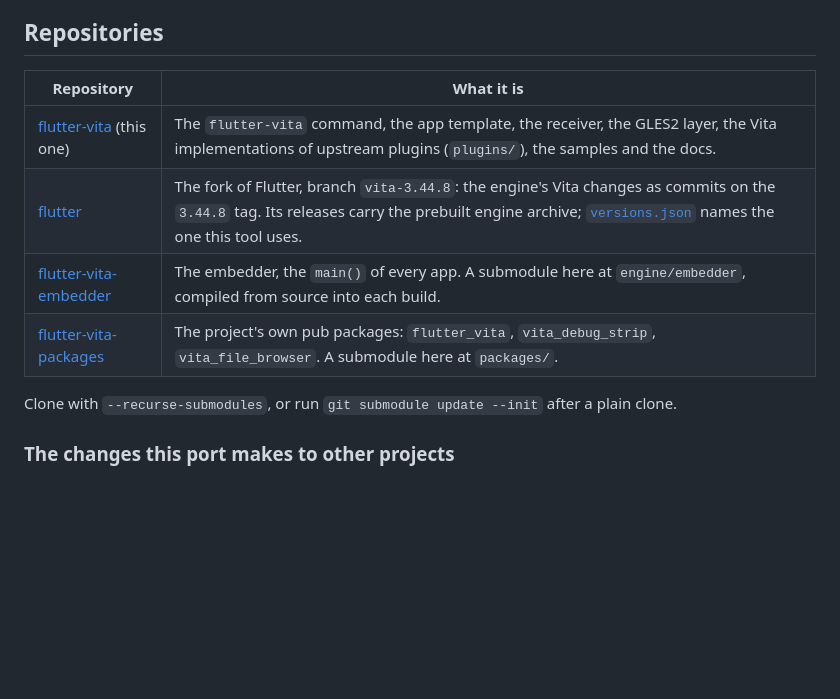
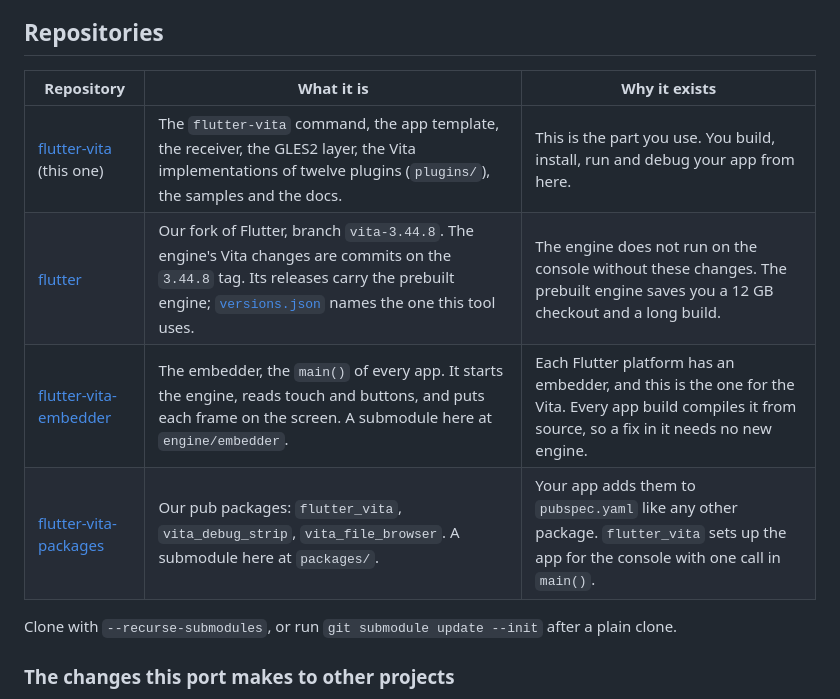
Before and after one commit to flutter-vita/flutter-vita, a Markdown page: README.md, the part around one of its changes. Rendered like a GitHub page; blank space fills up the shorter version.

```diff
--- a/README.md
+++ b/README.md
@@ -65,12 +112,12 @@ See [Commands](docs/commands.md) for the full list, and
 
 ## Repositories
 
-| Repository | What it is |
-| --- | --- |
-| [flutter-vita](https://github.com/flutter-vita/flutter-vita) (this one) | The `flutter-vita` command, the app template, the receiver, the GLES2 layer, the Vita implementations of upstream plugins (`plugins/`), the samples and the docs. |
-| [flutter](https://github.com/flutter-vita/flutter) | The fork of Flutter, branch `vita-3.44.8`: the engine's Vita changes as commits on the `3.44.8` tag. Its releases carry the prebuilt engine archive; [`versions.json`](versions.json) names the one this tool uses. |
-| [flutter-vita-embedder](https://github.com/flutter-vita/flutter-vita-embedder) | The embedder, the `main()` of every app. A submodule here at `engine/embedder`, compiled from source into each build. |
-| [flutter-vita-packages](https://github.com/flutter-vita/flutter-vita-packages) | The project's own pub packages: `flutter_vita`, `vita_debug_strip`, `vita_file_browser`. A submodule here at `packages/`. |
+| Repository | What it is | Why it exists |
+| --- | --- | --- |
+| [flutter-vita](https://github.com/flutter-vita/flutter-vita) (this one) | The `flutter-vita` command, the app template, the receiver, the GLES2 layer, the Vita implementations of twelve plugins (`plugins/`), the samples and the docs. | This is the part you use. You build, install, run and debug your app from here. |
+| [flutter](https://github.com/flutter-vita/flutter) | Our fork of Flutter, branch `vita-3.44.8`. The engine's Vita changes are commits on the `3.44.8` tag. Its releases carry the prebuilt engine; [`versions.json`](versions.json) names the one this tool uses. | The engine does not run on the console without these changes. The prebuilt engine saves you a 12 GB checkout and a long build. |
+| [flutter-vita-embedder](https://github.com/flutter-vita/flutter-vita-embedder) | The embedder, the `main()` of every app. It starts the engine, reads touch and buttons, and puts each frame on the screen. A submodule here at `engine/embedder`. | Each Flutter platform has an embedder, and this is the one for the Vita. Every app build compiles it from source, so a fix in it needs no new engine. |
+| [flutter-vita-packages](https://github.com/flutter-vita/flutter-vita-packages) | Our pub packages: `flutter_vita`, `vita_debug_strip`, `vita_file_browser`. A submodule here at `packages/`. | Your app adds them to `pubspec.yaml` like any other package. `flutter_vita` sets up the app for the console with one call in `main()`. |
 
 Clone with `--recurse-submodules`, or run `git submodule update --init`
 after a plain clone.
```
Also changed, not shown: other parts of README.md (+58 -11 lines), docs/install-linux.md (+7 -2 lines), docs/install-macos.md (+16 -5 lines), docs/images/gallery.png (added), docs/images/localsend.png (added), docs/images/receiver.png (added), docs/images/wonderous.png (added), 2 other files.
